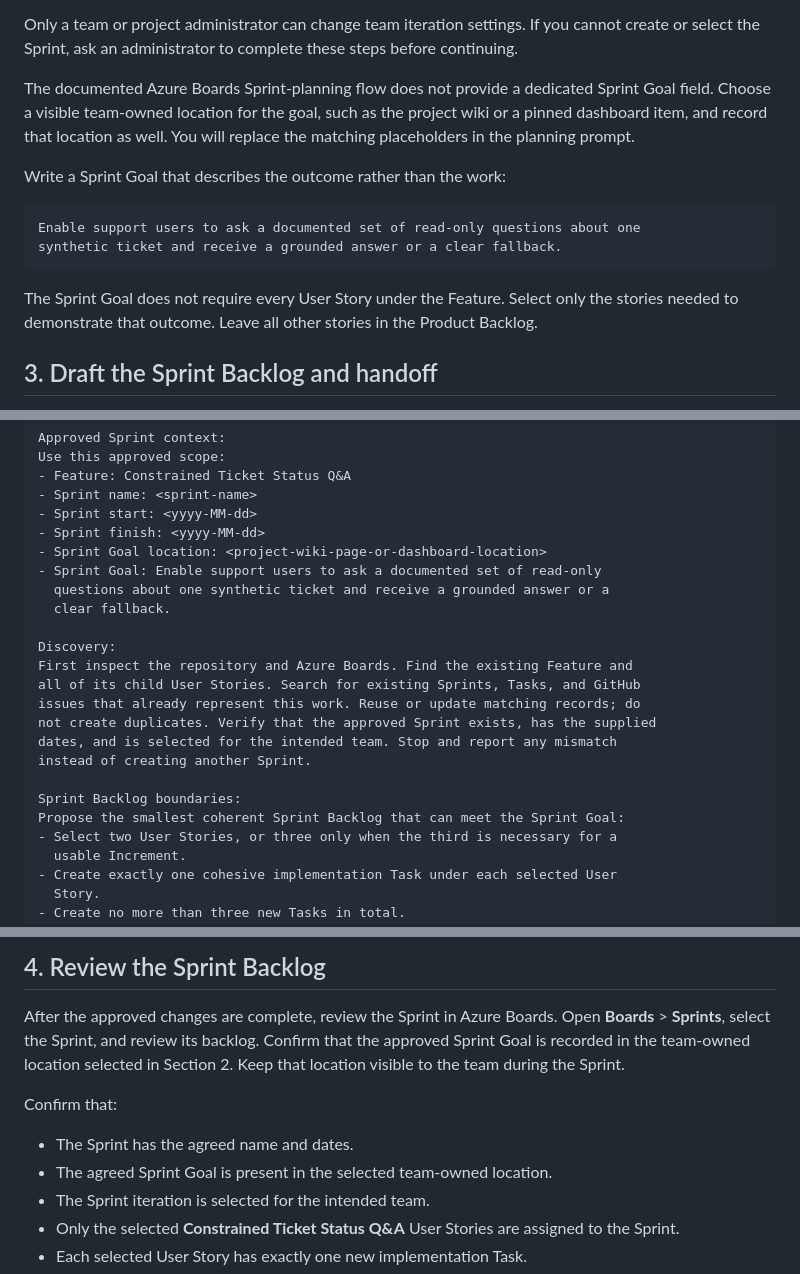
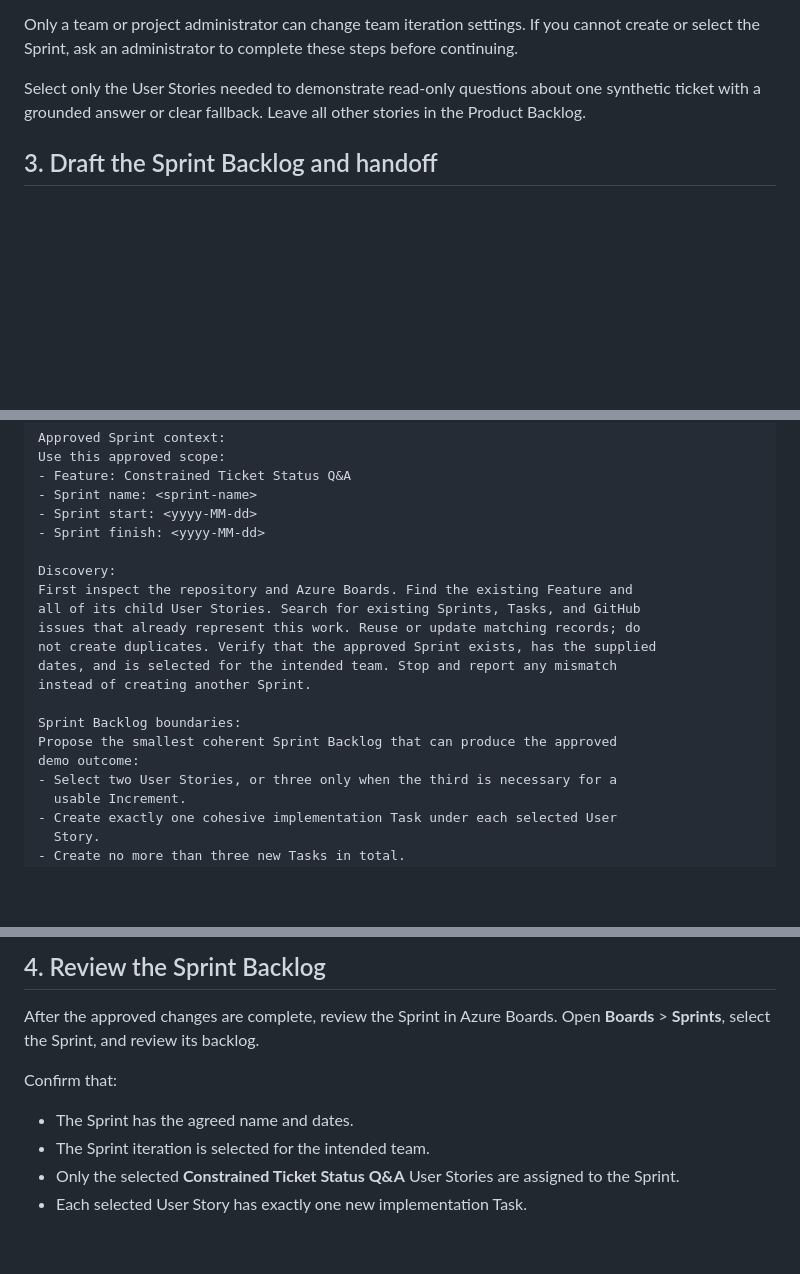
Before and after one commit to jasonfarrell-msft/ws-ai-sdlc, a Markdown page: docs/05-sprint-planning.md, 3 parts joined by grey strips. Rendered like a GitHub page; blank space fills up the shorter version.

Commit message:
docs: simplify sprint planning scope
Remove Sprint Goal setup and verification from the workshop so the demo stays focused on selecting and handing off a bounded set of implementation work.

Co-authored-by: Copilot <223556219+Copilot@users.noreply.github.com>

````diff
--- a/docs/05-sprint-planning.md
+++ b/docs/05-sprint-planning.md
@@ -117,21 +116,9 @@ Only a team or project administrator can change team iteration settings. If
 you cannot create or select the Sprint, ask an administrator to complete these
 steps before continuing.
 
-The documented Azure Boards Sprint-planning flow does not provide a dedicated
-Sprint Goal field. Choose a visible team-owned location for the goal, such as
-the project wiki or a pinned dashboard item, and record that location as well.
-You will replace the matching placeholders in the planning prompt.
-
-Write a Sprint Goal that describes the outcome rather than the work:
-
-```text
-Enable support users to ask a documented set of read-only questions about one
-synthetic ticket and receive a grounded answer or a clear fallback.
-```
-
-The Sprint Goal does not require every User Story under the Feature. Select only
-the stories needed to demonstrate that outcome. Leave all other stories in the
-Product Backlog.
+Select only the User Stories needed to demonstrate read-only questions about
+one synthetic ticket with a grounded answer or clear fallback. Leave all other
+stories in the Product Backlog.
 
 ## 3. Draft the Sprint Backlog and handoff
 
@@ -156,10 +143,6 @@ Use this approved scope:
 - Sprint name: <sprint-name>
 - Sprint start: <yyyy-MM-dd>
 - Sprint finish: <yyyy-MM-dd>
-- Sprint Goal location: <project-wiki-page-or-dashboard-location>
-- Sprint Goal: Enable support users to ask a documented set of read-only
-  questions about one synthetic ticket and receive a grounded answer or a
-  clear fallback.
 
 Discovery:
 First inspect the repository and Azure Boards. Find the existing Feature and
@@ -170,7 +153,8 @@ dates, and is selected for the intended team. Stop and report any mismatch
 instead of creating another Sprint.
 
 Sprint Backlog boundaries:
-Propose the smallest coherent Sprint Backlog that can meet the Sprint Goal:
+Propose the smallest coherent Sprint Backlog that can produce the approved
+demo outcome:
 - Select two User Stories, or three only when the third is necessary for a
   usable Increment.
 - Create exactly one cohesive implementation Task under each selected User
@@ -275,14 +259,10 @@ the reported assumptions and open questions.
 
 After the approved changes are complete, review the Sprint in Azure Boards.
 Open **Boards** > **Sprints**, select the Sprint, and review its backlog.
-Confirm that the approved Sprint Goal is recorded in the team-owned location
-selected in Section 2. Keep that location visible to the team during the
-Sprint.
 
 Confirm that:
 
 - The Sprint has the agreed name and dates.
-- The agreed Sprint Goal is present in the selected team-owned location.
 - The Sprint iteration is selected for the intended team.
 - Only the selected **Constrained Ticket Status Q&A** User Stories are assigned
   to the Sprint.
````
Also changed, not shown: other parts of docs/05-sprint-planning.md (+3 -4 lines).
